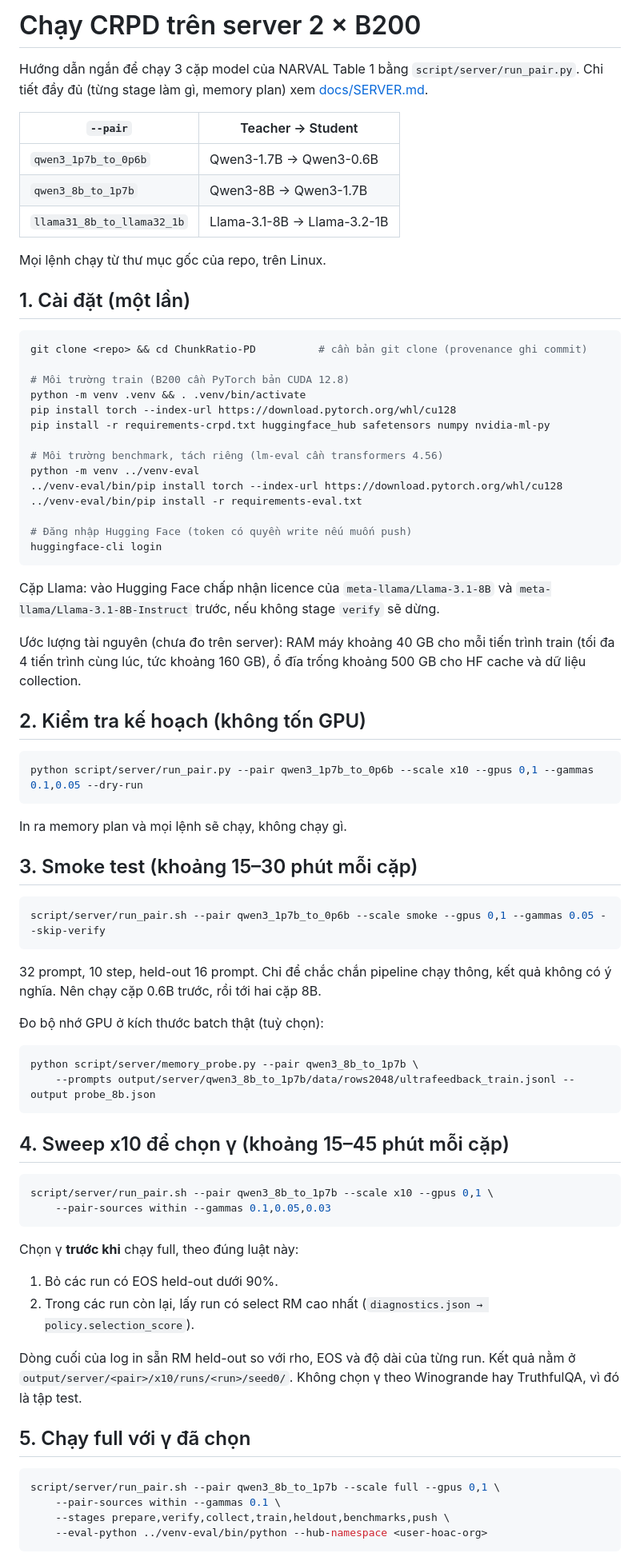
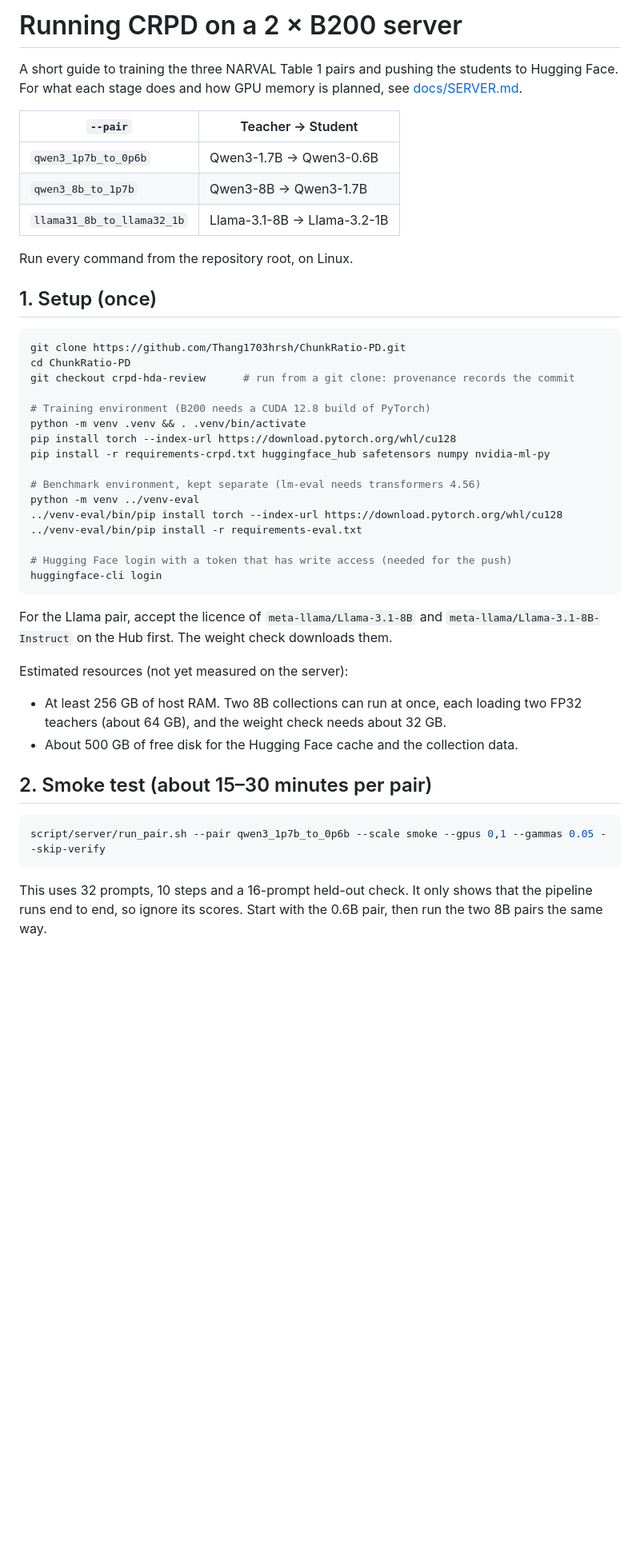
Before and after one commit to Thang1703hrsh/ChunkRatio-PD, a Markdown page: script/server/README.md, the part around one of its changes. Shown at 80% size. GitHub-like rendering; blank space fills up the shorter version.

Commit message:
docs: English server README, full run of all three pairs with HF push

````diff
--- a/script/server/README.md
+++ b/script/server/README.md
@@ -1,7 +1,7 @@
-# Chạy CRPD trên server 2 × B200
+# Running CRPD on a 2 × B200 server
 
-Hướng dẫn ngắn để chạy 3 cặp model của NARVAL Table 1 bằng `script/server/run_pair.py`.
-Chi tiết đầy đủ (từng stage làm gì, memory plan) xem [docs/SERVER.md](../../docs/SERVER.md).
+A short guide to training the three NARVAL Table 1 pairs and pushing the students to Hugging Face. For what each
+stage does and how GPU memory is planned, see [docs/SERVER.md](../../docs/SERVER.md).
 
 | `--pair` | Teacher → Student |
 |---|---|
@@ -9,78 +9,44 @@ Chi tiết đầy đủ (từng stage làm gì, memory plan) xem [docs/SERVER.md
 | `qwen3_8b_to_1p7b` | Qwen3-8B → Qwen3-1.7B |
 | `llama31_8b_to_llama32_1b` | Llama-3.1-8B → Llama-3.2-1B |
 
-Mọi lệnh chạy từ thư mục gốc của repo, trên Linux.
+Run every command from the repository root, on Linux.
 
-## 1. Cài đặt (một lần)
+## 1. Setup (once)
 
 ```bash
-git clone <repo> && cd ChunkRatio-PD          # cần bản git clone (provenance ghi commit)
+git clone https://github.com/Thang1703hrsh/ChunkRatio-PD.git
+cd ChunkRatio-PD
+git checkout crpd-hda-review      # run from a git clone: provenance records the commit
 
-# Môi trường train (B200 cần PyTorch bản CUDA 12.8)
+# Training environment (B200 needs a CUDA 12.8 build of PyTorch)
 python -m venv .venv && . .venv/bin/activate
 pip install torch --index-url https://download.pytorch.org/whl/cu128
 pip install -r requirements-crpd.txt huggingface_hub safetensors numpy nvidia-ml-py
 
-# Môi trường benchmark, tách riêng (lm-eval cần transformers 4.56)
+# Benchmark environment, kept separate (lm-eval needs transformers 4.56)
 python -m venv ../venv-eval
 ../venv-eval/bin/pip install torch --index-url https://download.pytorch.org/whl/cu128
 ../venv-eval/bin/pip install -r requirements-eval.txt
 
-# Đăng nhập Hugging Face (token có quyền write nếu muốn push)
+# Hugging Face login with a token that has write access (needed for the push)
 huggingface-cli login
 ```
 
-Cặp Llama: vào Hugging Face chấp nhận licence của `meta-llama/Llama-3.1-8B` và `meta-llama/Llama-3.1-8B-Instruct`
-trước, nếu không stage `verify` sẽ dừng.
+For the Llama pair, accept the licence of `meta-llama/Llama-3.1-8B` and `meta-llama/Llama-3.1-8B-Instruct` on the
+Hub first. The weight check downloads them.
 
-Ước lượng tài nguyên (chưa đo trên server): RAM máy khoảng 40 GB cho mỗi tiến trình train (tối đa 4 tiến trình
-cùng lúc, tức khoảng 160 GB), ổ đĩa trống khoảng 500 GB cho HF cache và dữ liệu collection.
+Estimated resources (not yet measured on the server):
 
-## 2. Kiểm tra kế hoạch (không tốn GPU)
+- At least 256 GB of host RAM. Two 8B collections can run at once, each loading two FP32 teachers (about 64 GB),
+  and the weight check needs about 32 GB.
+- About 500 GB of free disk for the Hugging Face cache and the collection data.
 
-```bash
-python script/server/run_pair.py --pair qwen3_1p7b_to_0p6b --scale x10 --gpus 0,1 --gammas 0.1,0.05 --dry-run
-```
-
-In ra memory plan và mọi lệnh sẽ chạy, không chạy gì.
-
-## 3. Smoke test (khoảng 15–30 phút mỗi cặp)
+## 2. Smoke test (about 15–30 minutes per pair)
 
 ```bash
 script/server/run_pair.sh --pair qwen3_1p7b_to_0p6b --scale smoke --gpus 0,1 --gammas 0.05 --skip-verify
 ```
 
-32 prompt, 10 step, held-out 16 prompt. Chỉ để chắc chắn pipeline chạy thông, kết quả không có ý nghĩa.
-Nên chạy cặp 0.6B trước, rồi tới hai cặp 8B.
+This uses 32 prompts, 10 steps and a 16-prompt held-out check. It only shows that the pipeline runs end to end, so
+ignore its scores. Start with the 0.6B pair, then run the two 8B pairs the same way.
 
-Đo bộ nhớ GPU ở kích thước batch thật (tuỳ chọn):
-
-```bash
-python script/server/memory_probe.py --pair qwen3_8b_to_1p7b \
-    --prompts output/server/qwen3_8b_to_1p7b/data/rows2048/ultrafeedback_train.jsonl --output probe_8b.json
-```
-
-## 4. Sweep x10 để chọn γ (khoảng 15–45 phút mỗi cặp)
-
-```bash
-script/server/run_pair.sh --pair qwen3_8b_to_1p7b --scale x10 --gpus 0,1 \
-    --pair-sources within --gammas 0.1,0.05,0.03
-```
-
-Chọn γ **trước khi** chạy full, theo đúng luật này:
-
-1. Bỏ các run có EOS held-out dưới 90%.
-2. Trong các run còn lại, lấy run có select RM cao nhất (`diagnostics.json → policy.selection_score`).
-
-Dòng cuối của log in sẵn RM held-out so với rho, EOS và độ dài của từng run. Kết quả nằm ở
-`output/server/<pair>/x10/runs/<run>/seed0/`. Không chọn γ theo Winogrande hay TruthfulQA, vì đó là tập test.
-
-## 5. Chạy full với γ đã chọn
-
-```bash
-script/server/run_pair.sh --pair qwen3_8b_to_1p7b --scale full --gpus 0,1 \
-    --pair-sources within --gammas 0.1 \
-    --stages prepare,verify,collect,train,heldout,benchmarks,push \
-    --eval-python ../venv-eval/bin/python --hub-namespace <user-hoac-org>
-```
-
````
Also changed, not shown: other parts of script/server/README.md (+63 -64 lines), docs/SERVER.md (+1 -1 lines).
